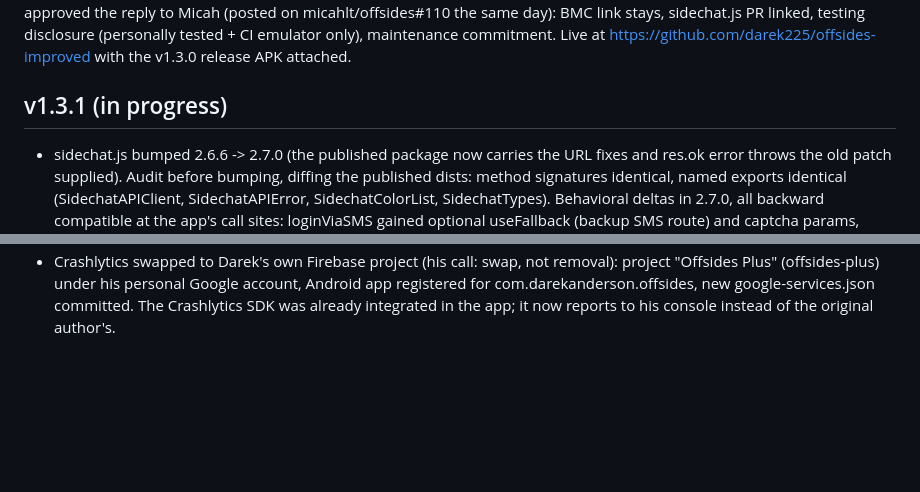
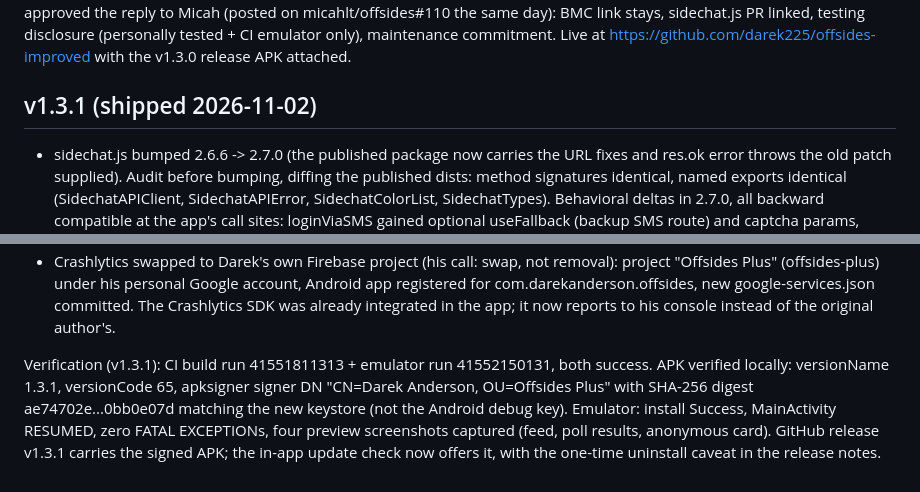
Before and after one commit to darek225/offsides-improved, a Markdown page: docs/IMPROVEMENTS.md, 2 parts joined by grey strips. Rendered like a GitHub page; blank space fills up the shorter version.

```diff
--- a/docs/IMPROVEMENTS.md
+++ b/docs/IMPROVEMENTS.md
@@ -258,7 +258,7 @@ emulator only), maintenance commitment. Live at
 https://github.com/darek225/offsides-improved with the v1.3.0
 release APK attached.
 
-## v1.3.1 (in progress)
+## v1.3.1 (shipped 2026-11-02)
 
 - sidechat.js bumped 2.6.6 -> 2.7.0 (the published package now carries
   the URL fixes and res.ok error throws the old patch supplied). Audit
@@ -292,3 +292,13 @@ release APK attached.
   com.darekanderson.offsides, new google-services.json committed.
   The Crashlytics SDK was already integrated in the app; it now
   reports to his console instead of the original author's.
+
+Verification (v1.3.1): CI build run 41551811313 + emulator run
+41552150131, both success. APK verified locally: versionName 1.3.1,
+versionCode 65, apksigner signer DN "CN=Darek Anderson,
+OU=Offsides Plus" with SHA-256 digest ae74702e...0bb0e07d matching
+the new keystore (not the Android debug key). Emulator: install
+Success, MainActivity RESUMED, zero FATAL EXCEPTIONs, four preview
+screenshots captured (feed, poll results, anonymous card). GitHub
+release v1.3.1 carries the signed APK; the in-app update check now
+offers it, with the one-time uninstall caveat in the release notes.
```
Also changed, not shown: README.md (+6 -0 lines), docs/screenshots/poll-results.png (added).
